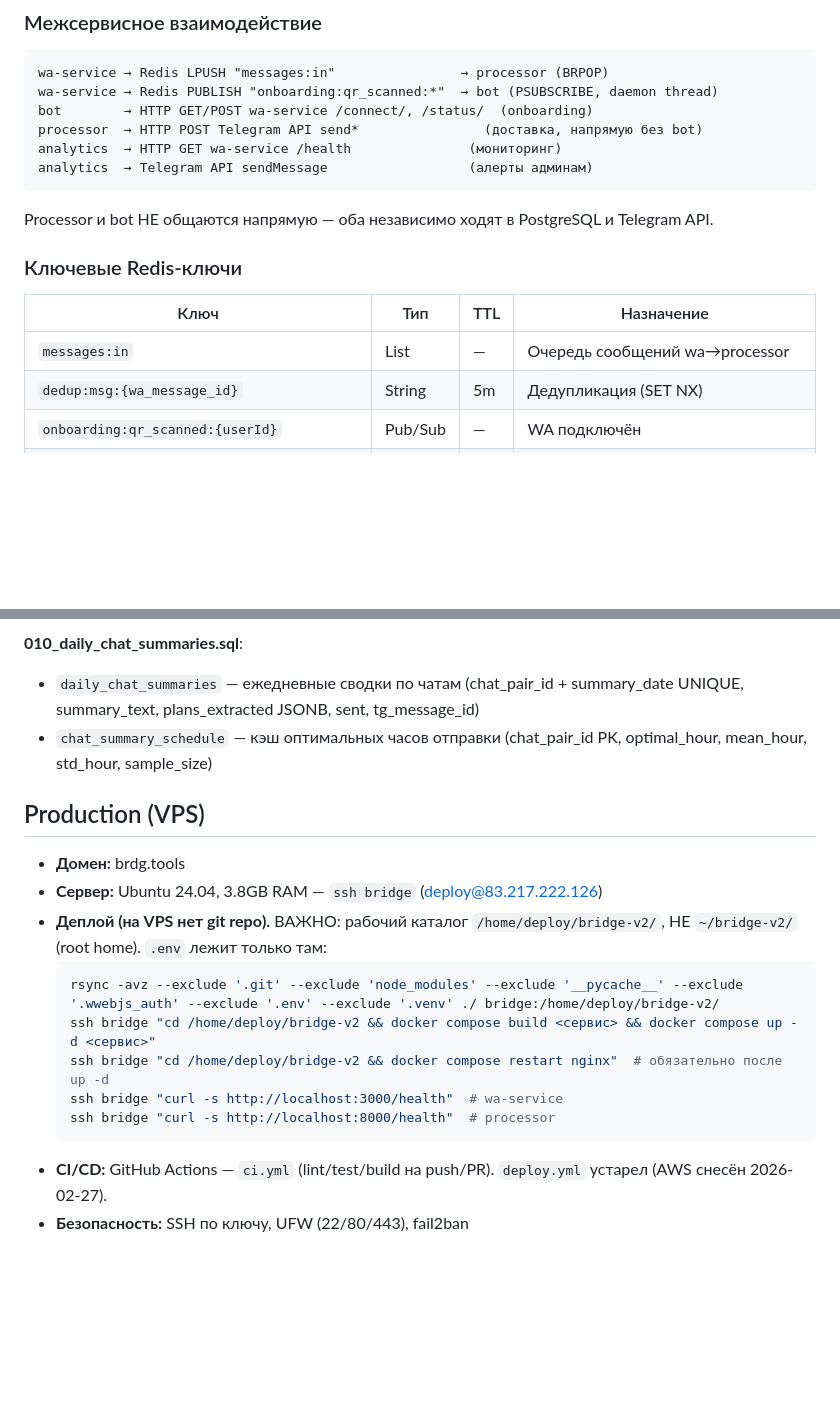
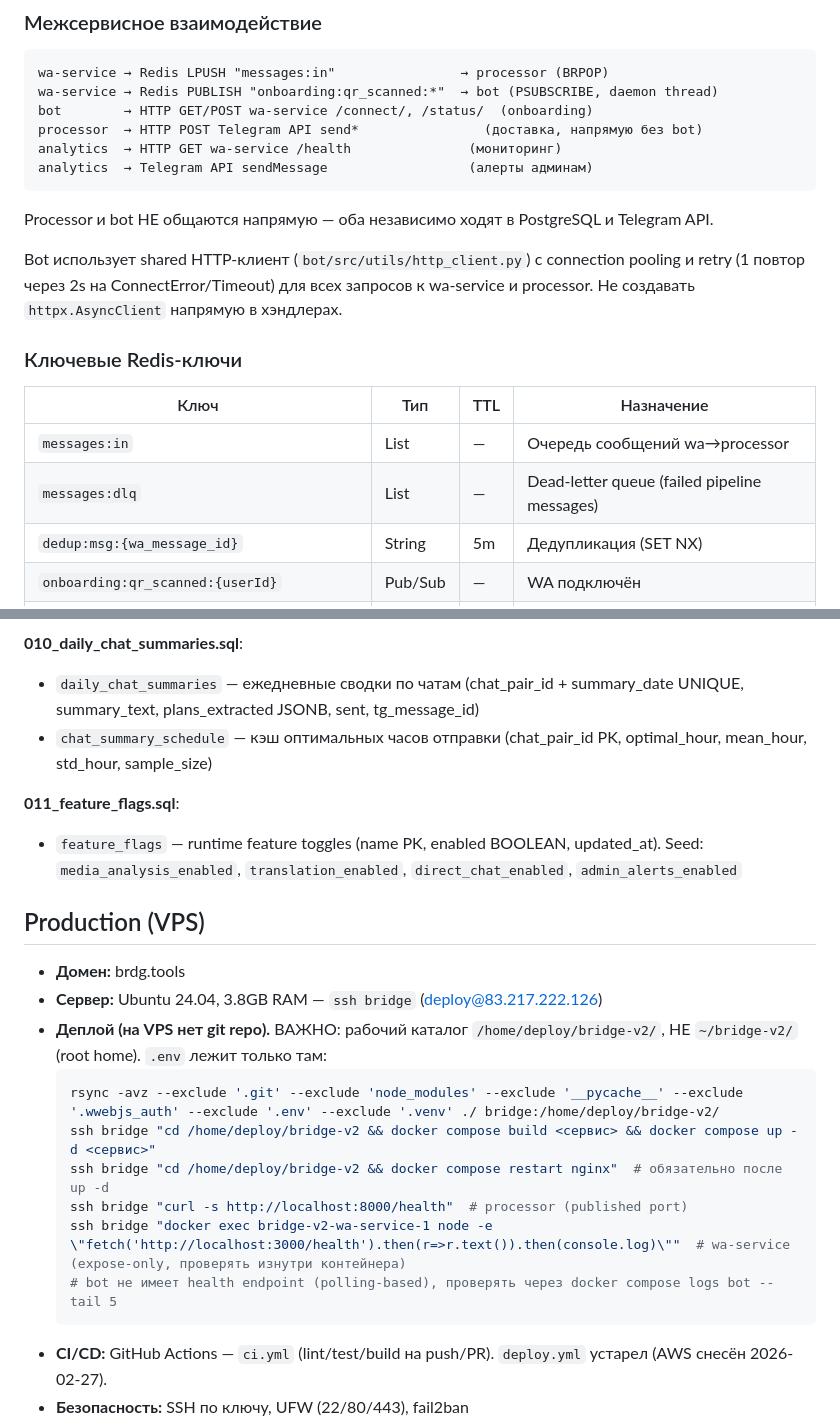
Before and after one commit to utkabotron/Bridge-v2, a Markdown page: CLAUDE.md, 2 parts joined by grey strips. Drawn GitHub-style; blank space fills up the shorter version.

````diff
--- a/CLAUDE.md
+++ b/CLAUDE.md
@@ -154,11 +155,14 @@ analytics  → Telegram API sendMessage                  (алерты адми
 
 Processor и bot НЕ общаются напрямую — оба независимо ходят в PostgreSQL и Telegram API.
 
+Bot использует shared HTTP-клиент (`bot/src/utils/http_client.py`) с connection pooling и retry (1 повтор через 2s на ConnectError/Timeout) для всех запросов к wa-service и processor. Не создавать `httpx.AsyncClient` напрямую в хэндлерах.
+
 ### Ключевые Redis-ключи
 
 | Ключ | Тип | TTL | Назначение |
 |------|-----|-----|------------|
 | `messages:in` | List | — | Очередь сообщений wa→processor |
+| `messages:dlq` | List | — | Dead-letter queue (failed pipeline messages) |
 | `dedup:msg:{wa_message_id}` | String | 5m | Дедупликация (SET NX) |
 | `onboarding:qr_scanned:{userId}` | Pub/Sub | — | WA подключён |
 | `chat_pairs:user:{uid}:chat:{chatId}` | String | 1h | Кэш пар чатов |
@@ -286,6 +311,9 @@ PostgreSQL 16. Все операции через `asyncpg` (processor, bot) и
 - `daily_chat_summaries` — ежедневные сводки по чатам (chat_pair_id + summary_date UNIQUE, summary_text, plans_extracted JSONB, sent, tg_message_id)
 - `chat_summary_schedule` — кэш оптимальных часов отправки (chat_pair_id PK, optimal_hour, mean_hour, std_hour, sample_size)
 
+**011_feature_flags.sql**:
+- `feature_flags` — runtime feature toggles (name PK, enabled BOOLEAN, updated_at). Seed: `media_analysis_enabled`, `translation_enabled`, `direct_chat_enabled`, `admin_alerts_enabled`
+
 ## Production (VPS)
 
 - **Домен:** brdg.tools
@@ -295,8 +323,9 @@ PostgreSQL 16. Все операции через `asyncpg` (processor, bot) и
   rsync -avz --exclude '.git' --exclude 'node_modules' --exclude '__pycache__' --exclude '.wwebjs_auth' --exclude '.env' --exclude '.venv' ./ bridge:/home/deploy/bridge-v2/
   ssh bridge "cd /home/deploy/bridge-v2 && docker compose build <сервис> && docker compose up -d <сервис>"
   ssh bridge "cd /home/deploy/bridge-v2 && docker compose restart nginx"  # обязательно после up -d
-  ssh bridge "curl -s http://localhost:3000/health"  # wa-service
-  ssh bridge "curl -s http://localhost:8000/health"  # processor
+  ssh bridge "curl -s http://localhost:8000/health"  # processor (published port)
+  ssh bridge "docker exec bridge-v2-wa-service-1 node -e \"fetch('http://localhost:3000/health').then(r=>r.text()).then(console.log)\""  # wa-service (expose-only, проверять изнутри контейнера)
+  # bot не имеет health endpoint (polling-based), проверять через docker compose logs bot --tail 5
   ```
 - **CI/CD:** GitHub Actions — `ci.yml` (lint/test/build на push/PR). `deploy.yml` устарел (AWS снесён 2026-02-27).
 - **Безопасность:** SSH по ключу, UFW (22/80/443), fail2ban
````
Also changed, not shown: other parts of CLAUDE.md (+26 -4 lines), 1 other file.
